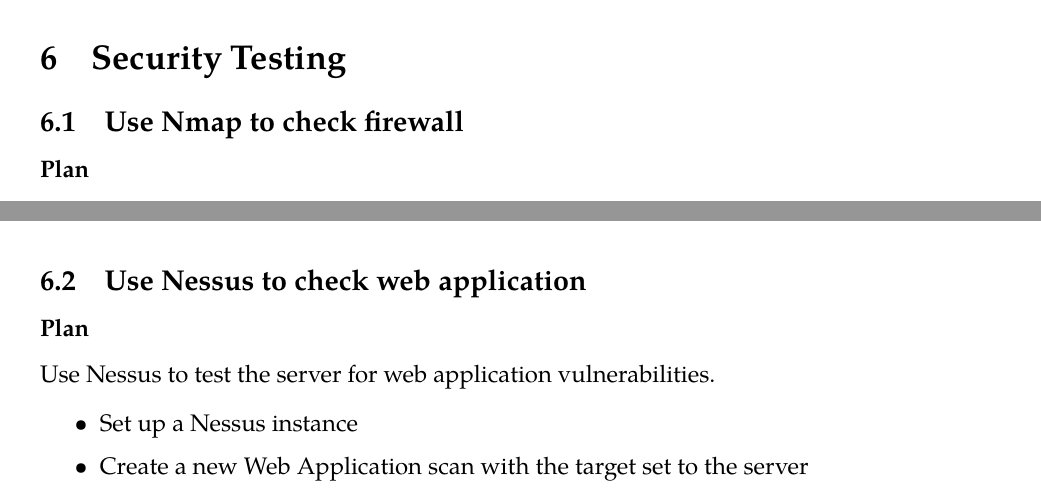
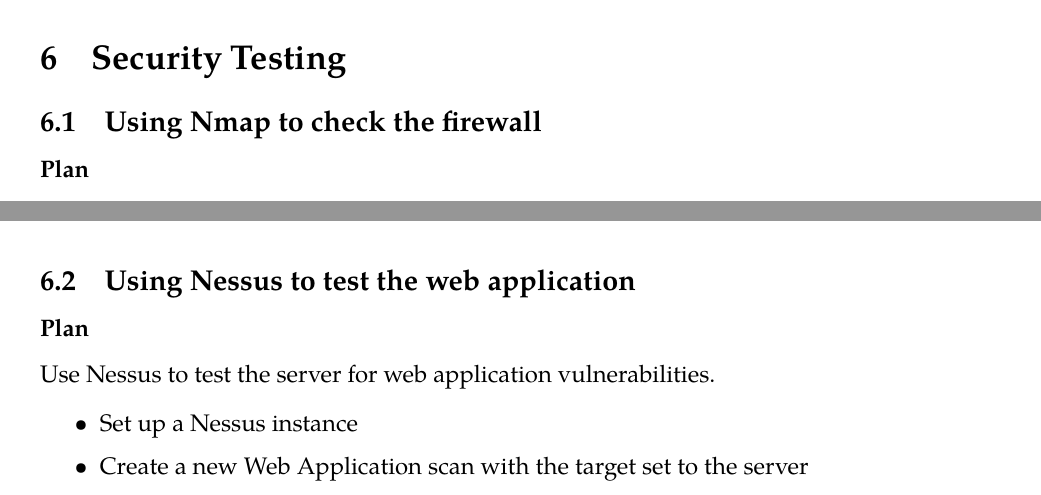
Before and after one commit to david-wm-sanders/uswacs-2-iy2d502-p1, a LaTeX document (report.tex, which reads sections/ss/sections/testing.tex): two parts of pages 20 and 21 of 49, joined at a grey line, cut so that both start at the same text. Compiled offline with XeLaTeX; a missing font is replaced by an installed copy or a similar font.

Commit message:
Mod section headers

```diff
--- a/sections/ss/sections/testing.tex
+++ b/sections/ss/sections/testing.tex
@@ -1,6 +1,6 @@
 \section{Security Testing}
 % \todo{intro 100 words}
-\subsection{Use Nmap to check firewall}
+\subsection{Using Nmap to check the firewall}
 \subsubsection*{Plan}
 Use \texttt{nmap} in order to perform a port scan of the server in order to verify that the firewall is operating correctly.
 \begin{itemize}
@@ -36,7 +36,7 @@
 \end{listing}
 
 \pagebreak
-\subsection{Use Nessus to check web application}
+\subsection{Using Nessus to test the web application}
 \subsubsection*{Plan}
 Use Nessus to test the server for web application vulnerabilities.
 \begin{itemize}
```
